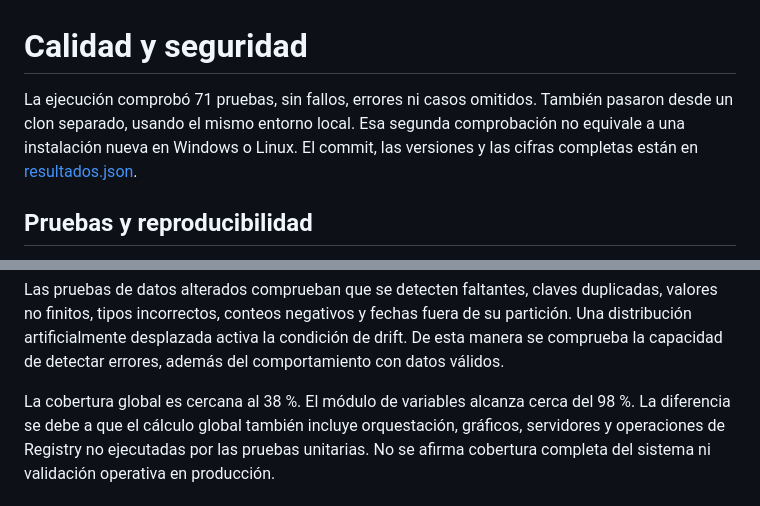
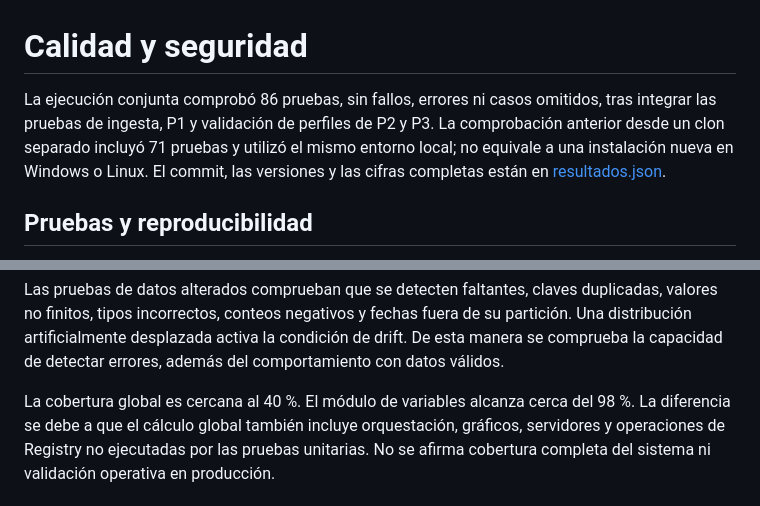
Before and after one commit to martance-TEC/TC5061-Proyecto-Equipo14, a Markdown page: reports/calidad/hallazgos.md, 2 parts joined by grey strips. Rendered like a GitHub page.

```diff
--- a/reports/calidad/hallazgos.md
+++ b/reports/calidad/hallazgos.md
@@ -1,8 +1,9 @@
 # Calidad y seguridad
 
-La ejecución comprobó 71 pruebas, sin fallos, errores ni casos omitidos. También
-pasaron desde un clon separado, usando el mismo entorno local. Esa segunda
-comprobación no equivale a una instalación nueva en Windows o Linux.
+La ejecución conjunta comprobó 86 pruebas, sin fallos, errores ni casos omitidos,
+tras integrar las pruebas de ingesta, P1 y validación de perfiles de P2 y P3.
+La comprobación anterior desde un clon separado incluyó 71 pruebas y utilizó
+el mismo entorno local; no equivale a una instalación nueva en Windows o Linux.
 El commit, las versiones y las cifras completas están en [resultados.json](resultados.json).
 
 ## Pruebas y reproducibilidad
@@ -21,7 +22,7 @@ fuera de su partición. Una distribución artificialmente desplazada activa la
 condición de drift. De esta manera se comprueba la capacidad de detectar errores,
 además del comportamiento con datos válidos.
 
-La cobertura global es cercana al 38 %. El módulo de variables alcanza cerca del
+La cobertura global es cercana al 40 %. El módulo de variables alcanza cerca del
 98 %. La diferencia se debe a que el cálculo global también incluye orquestación,
 gráficos, servidores y operaciones de Registry no ejecutadas por las pruebas
 unitarias. No se afirma cobertura completa del sistema ni validación operativa
```
Also changed, not shown: README.md (+4 -0 lines), reports/figures/calidad/01_resumen_ejecucion.jpg, 1 other file.
